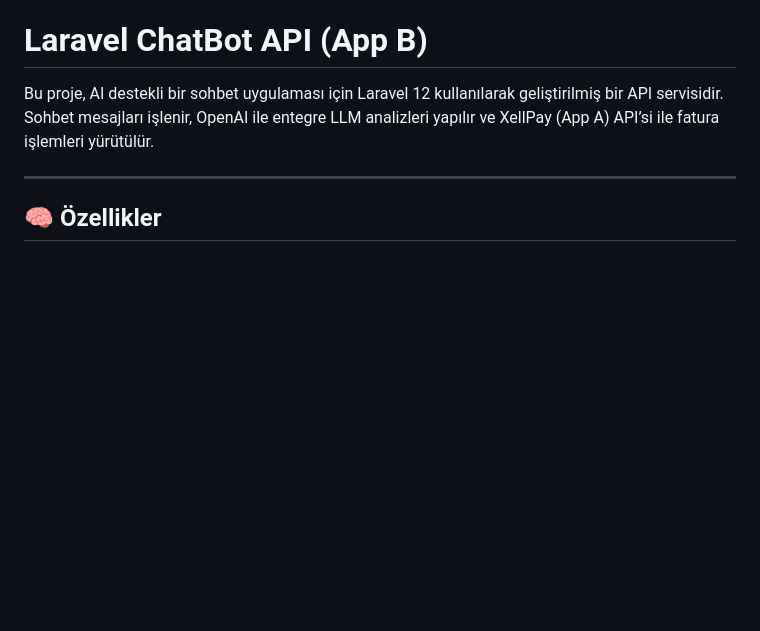
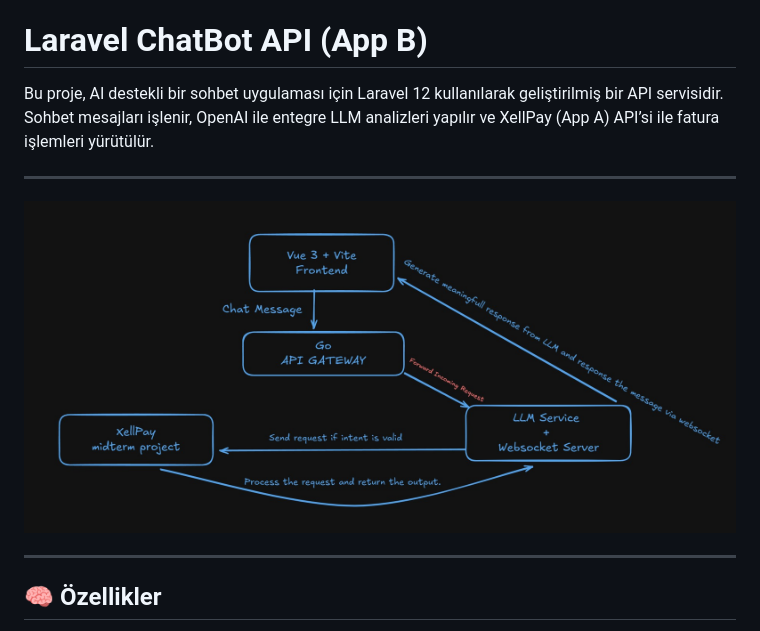
Before and after one commit to AtaAksoy/se4458-chatapp, a Markdown page: README.md, the part around the change. Rendered like a GitHub page; pictures changed too: system_arch.jpg (added); blank space fills up the shorter version.

```diff
--- a/README.md
+++ b/README.md
@@ -2,6 +2,10 @@
 
 Bu proje, AI destekli bir sohbet uygulaması için Laravel 12 kullanılarak geliştirilmiş bir API servisidir.
 Sohbet mesajları işlenir, OpenAI ile entegre LLM analizleri yapılır ve XellPay (App A) API’si ile fatura işlemleri yürütülür.
+
+---
+
+![Description](system_arch.jpg)
 
 ---
 
```
